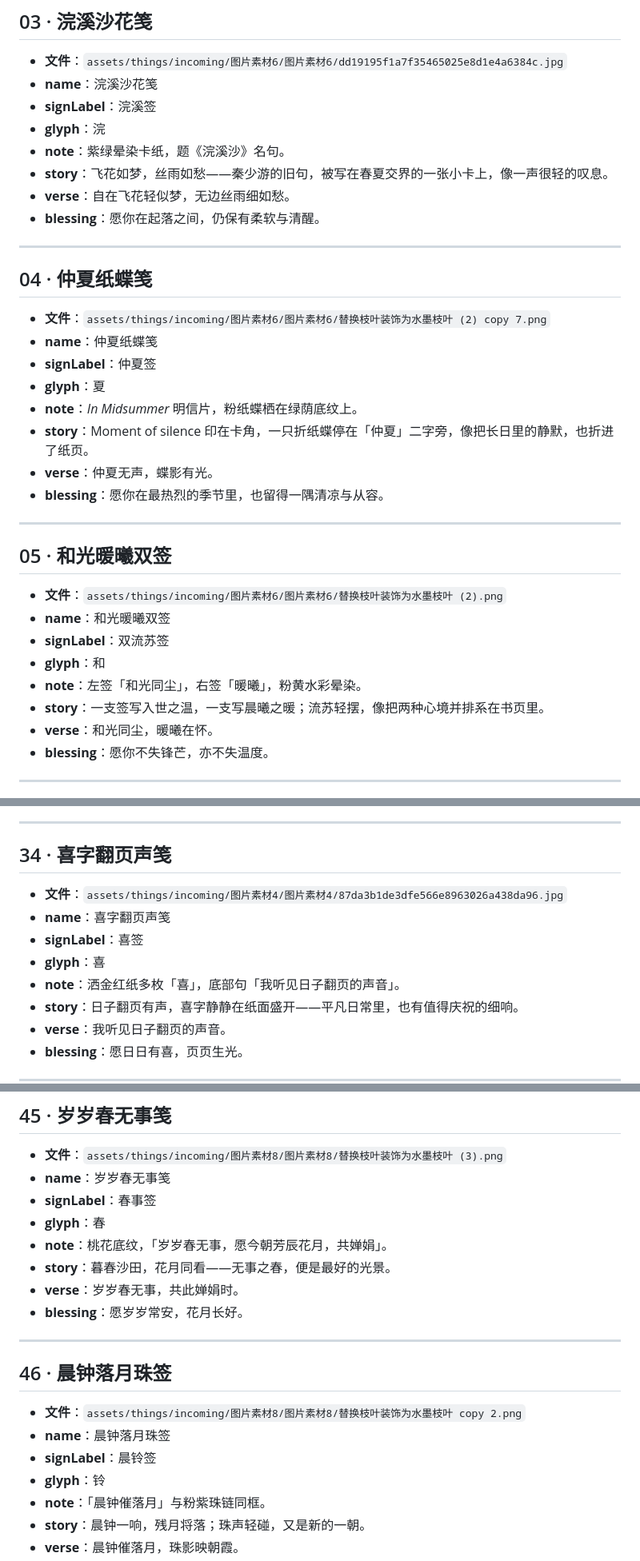
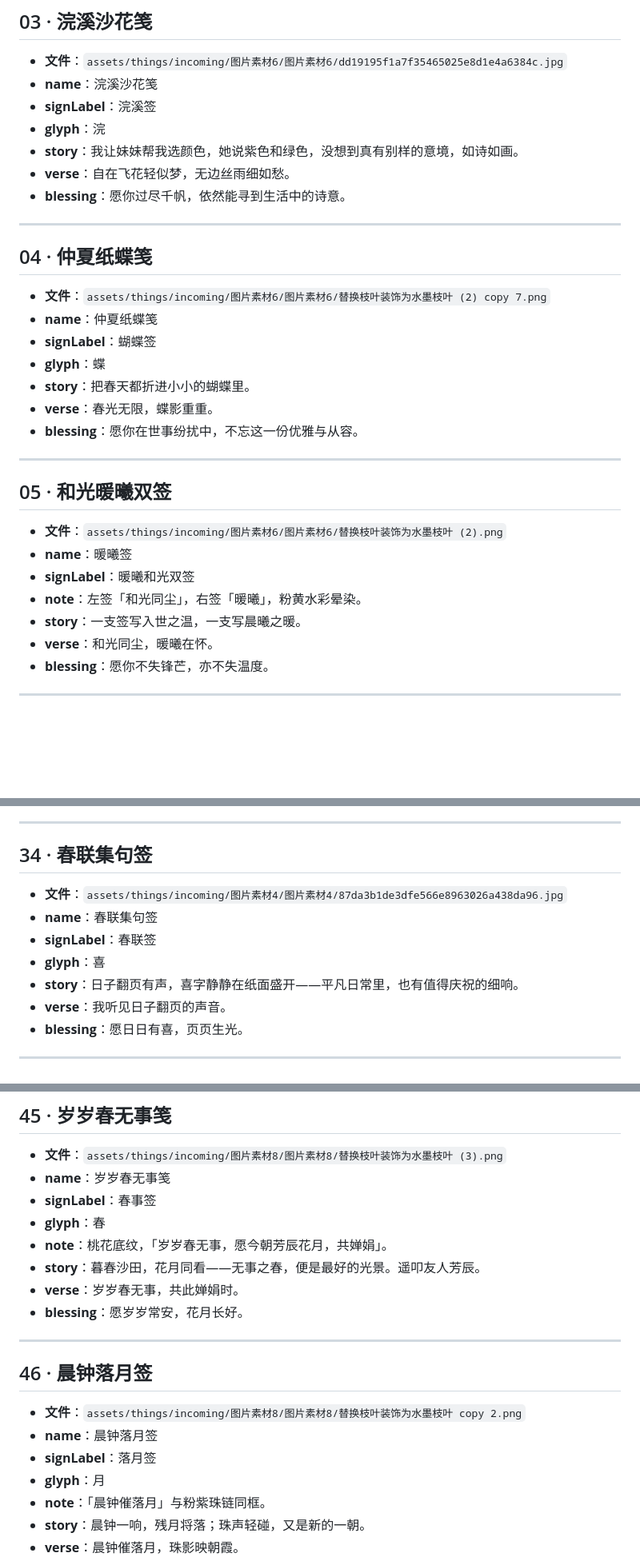
Before and after one commit to Romola1110/portfolio, a Markdown page: assets/things/THINGS_COPY_DRAFT.md, 3 parts joined by grey strips. Shown at 80% size. Drawn GitHub-style; blank space fills up the shorter version.

```diff
--- a/assets/things/THINGS_COPY_DRAFT.md
+++ b/assets/things/THINGS_COPY_DRAFT.md
@@ -37,10 +36,9 @@
 - **name**：浣溪沙花笺
 - **signLabel**：浣溪签
 - **glyph**：浣
-- **note**：紫绿晕染卡纸，题《浣溪沙》名句。
-- **story**：飞花如梦，丝雨如愁——秦少游的旧句，被写在春夏交界的一张小卡上，像一声很轻的叹息。
+- **story**：我让妹妹帮我选颜色，她说紫色和绿色，没想到真有别样的意境，如诗如画。
 - **verse**：自在飞花轻似梦，无边丝雨细如愁。
-- **blessing**：愿你在起落之间，仍保有柔软与清醒。
+- **blessing**：愿你过尽千帆，依然能寻到生活中的诗意。
 
 ---
 
@@ -48,23 +46,21 @@
 
 - **文件**：`assets/things/incoming/图片素材6/图片素材6/替换枝叶装饰为水墨枝叶 (2) copy 7.png`
 - **name**：仲夏纸蝶笺
-- **signLabel**：仲夏签
-- **glyph**：夏
-- **note**：*In Midsummer* 明信片，粉纸蝶栖在绿荫底纹上。
-- **story**：Moment of silence 印在卡角，一只折纸蝶停在「仲夏」二字旁，像把长日里的静默，也折进了纸页。
-- **verse**：仲夏无声，蝶影有光。
-- **blessing**：愿你在最热烈的季节里，也留得一隅清凉与从容。
+- **signLabel**：蝴蝶签
+- **glyph**：蝶
+- **story**：把春天都折进小小的蝴蝶里。
+- **verse**：春光无限，蝶影重重。
+- **blessing**：愿你在世事纷扰中，不忘这一份优雅与从容。
 
 ---
 
 ## 05 · 和光暖曦双签
 
 - **文件**：`assets/things/incoming/图片素材6/图片素材6/替换枝叶装饰为水墨枝叶 (2).png`
-- **name**：和光暖曦双签
-- **signLabel**：双流苏签
-- **glyph**：和
+- **name**：暖曦签
+- **signLabel**：暖曦和光双签
 - **note**：左签「和光同尘」，右签「暖曦」，粉黄水彩晕染。
-- **story**：一支签写入世之温，一支写晨曦之暖；流苏轻摆，像把两种心境并排系在书页里。
+- **story**：一支签写入世之温，一支写晨曦之暖。
 - **verse**：和光同尘，暖曦在怀。
 - **blessing**：愿你不失锋芒，亦不失温度。
 
@@ -434,13 +425,12 @@
 
 ---
 
-## 34 · 喜字翻页声笺
+## 34 · 春联集句签
 
 - **文件**：`assets/things/incoming/图片素材4/图片素材4/87da3b1de3dfe566e8963026a438da96.jpg`
-- **name**：喜字翻页声笺
-- **signLabel**：喜签
+- **name**：春联集句签
+- **signLabel**：春联签
 - **glyph**：喜
-- **note**：洒金红纸多枚「喜」，底部句「我听见日子翻页的声音」。
 - **story**：日子翻页有声，喜字静静在纸面盛开——平凡日常里，也有值得庆祝的细响。
 - **verse**：我听见日子翻页的声音。
 - **blessing**：愿日日有喜，页页生光。
@@ -584,18 +574,18 @@
 - **signLabel**：春事签
 - **glyph**：春
 - **note**：桃花底纹，「岁岁春无事，愿今朝芳辰花月，共婵娟」。
-- **story**：暮春沙田，花月同看——无事之春，便是最好的光景。
+- **story**：暮春沙田，花月同看——无事之春，便是最好的光景。遥叩友人芳辰。
 - **verse**：岁岁春无事，共此婵娟时。
 - **blessing**：愿岁岁常安，花月长好。
 
 ---
 
-## 46 · 晨钟落月珠签
+## 46 · 晨钟落月签
 
 - **文件**：`assets/things/incoming/图片素材8/图片素材8/替换枝叶装饰为水墨枝叶 copy 2.png`
-- **name**：晨钟落月珠签
-- **signLabel**：晨铃签
-- **glyph**：铃
+- **name**：晨钟落月签
+- **signLabel**：落月签
+- **glyph**：月
 - **note**：「晨钟催落月」与粉紫珠链同框。
 - **story**：晨钟一响，残月将落；珠声轻碰，又是新的一朝。
 - **verse**：晨钟催落月，珠影映朝霞。
```
Also changed, not shown: other parts of assets/things/THINGS_COPY_DRAFT.md (+26 -32 lines).
